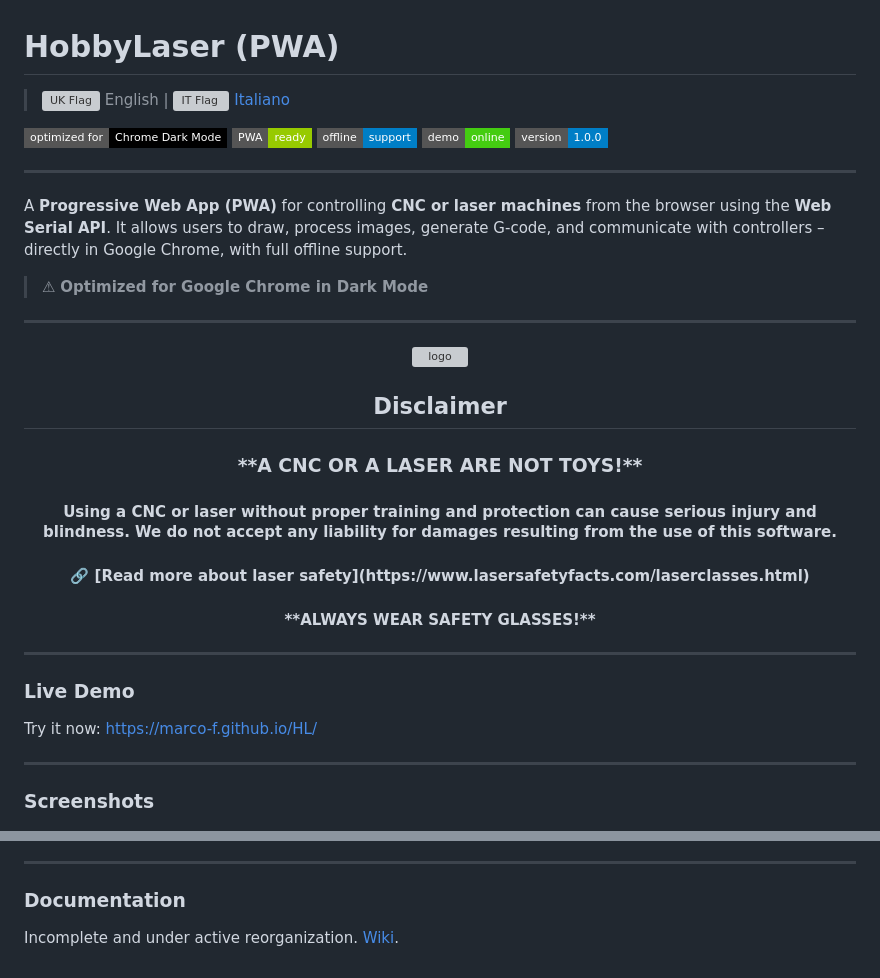
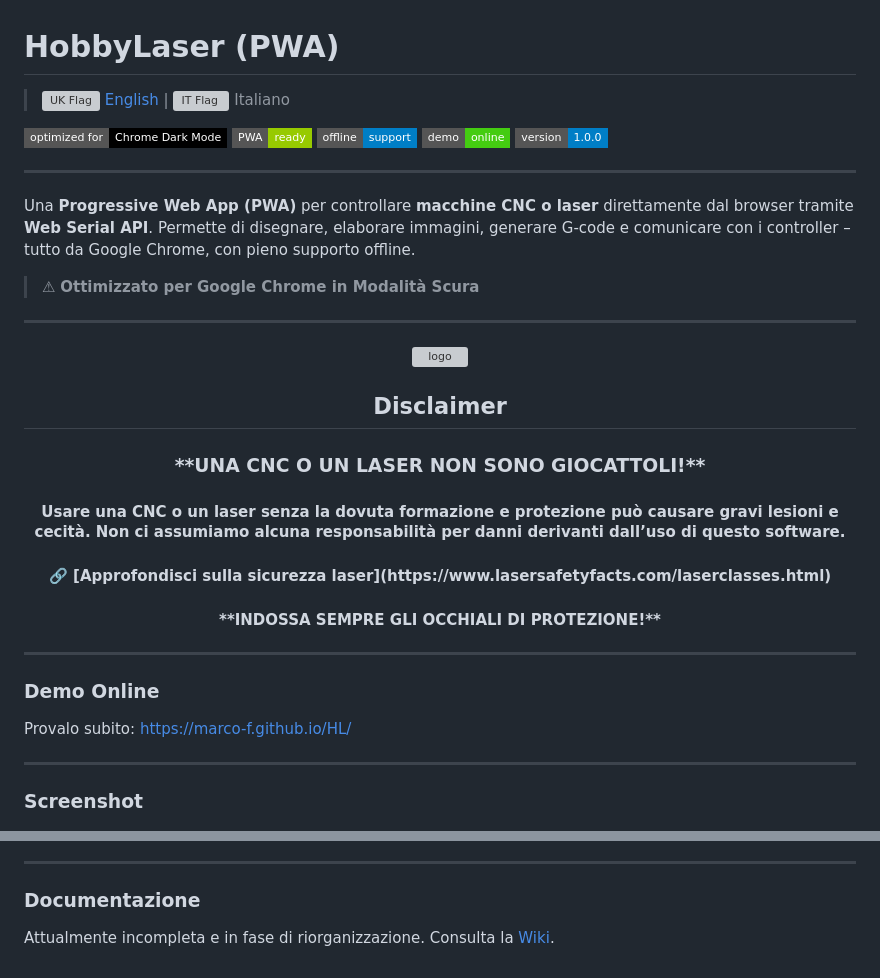
Before and after one commit to marco-f/HL, a Markdown page: README.md, 2 parts joined by grey strips. GitHub-like rendering; badges without logos; grey boxes are pictures that could not be loaded.

```diff
--- a/README.md
+++ b/README.md
@@ -1,5 +1,5 @@
 # HobbyLaser (PWA)
 
-> ![UK Flag](https://flagcdn.com/w20/gb.png) English | [![IT Flag](https://flagcdn.com/w20/it.png) Italiano](README.it.md)
+> [![UK Flag](https://flagcdn.com/w20/gb.png) English](README.md) | ![IT Flag](https://flagcdn.com/w20/it.png) Italiano
 
 
@@ -12,9 +11,9 @@
 
 ---
 
-A **Progressive Web App (PWA)** for controlling **CNC or laser machines** from the browser using the **Web Serial API**. It allows users to draw, process images, generate G-code, and communicate with controllers – directly in Google Chrome, with full offline support.
+Una **Progressive Web App (PWA)** per controllare **macchine CNC o laser** direttamente dal browser tramite **Web Serial API**. Permette di disegnare, elaborare immagini, generare G-code e comunicare con i controller – tutto da Google Chrome, con pieno supporto offline.
 
-> ⚠ **Optimized for Google Chrome in Dark Mode**
+> ⚠ **Ottimizzato per Google Chrome in Modalità Scura**
 
 ---
 
@@ -23,20 +22,20 @@ A **Progressive Web App (PWA)** for controlling **CNC or laser machines** from t
 </p>
 
 <h2 align="center">Disclaimer</h2>
-<h3 align="center" color="red">**A CNC OR A LASER ARE NOT TOYS!** </h3>
-<h4 align="center"> Using a CNC or laser without proper training and protection can cause serious injury and blindness. We do not accept any liability for damages resulting from the use of this software.</h4>
-<h4 align="center"> 🔗 [Read more about laser safety](https://www.lasersafetyfacts.com/laserclasses.html) </h4>
-<h4 align="center"> **ALWAYS WEAR SAFETY GLASSES!** </h4>
+<h3 align="center" color="red">**UNA CNC O UN LASER NON SONO GIOCATTOLI!** </h3>
+<h4 align="center"> Usare una CNC o un laser senza la dovuta formazione e protezione può causare gravi lesioni e cecità. Non ci assumiamo alcuna responsabilità per danni derivanti dall’uso di questo software.</h4>
+<h4 align="center"> 🔗 [Approfondisci sulla sicurezza laser](https://www.lasersafetyfacts.com/laserclasses.html) </h4>
+<h4 align="center"> **INDOSSA SEMPRE GLI OCCHIALI DI PROTEZIONE!** </h4>
 
 ---
 
-### Live Demo
+### Demo Online
 
-Try it now: [https://marco-f.github.io/HL/](https://marco-f.github.io/HL/)
+Provalo subito: [https://marco-f.github.io/HL/](https://marco-f.github.io/HL/)
 
 ---
 
-### Screenshots
+### Screenshot
 
 <p align="center">
   <img src="IMG/ss.png" alt="Screenshot 1" width="100%"/>
@@ -217,6 +216,6 @@ Thanks to the open-source community, browser engineers, and CNC enthusiasts.
 
 ---
 
-### Documentation
+### Documentazione
 
-Incomplete and under active reorganization. [Wiki](https://github.com/marco-f/HobbyLASER/wiki/).
+Attualmente incompleta e in fase di riorganizzazione. Consulta la [Wiki](https://github.com/marco-f/HobbyLASER/wiki/).
```
Also changed, not shown: other parts of README.md (+88 -89 lines).
